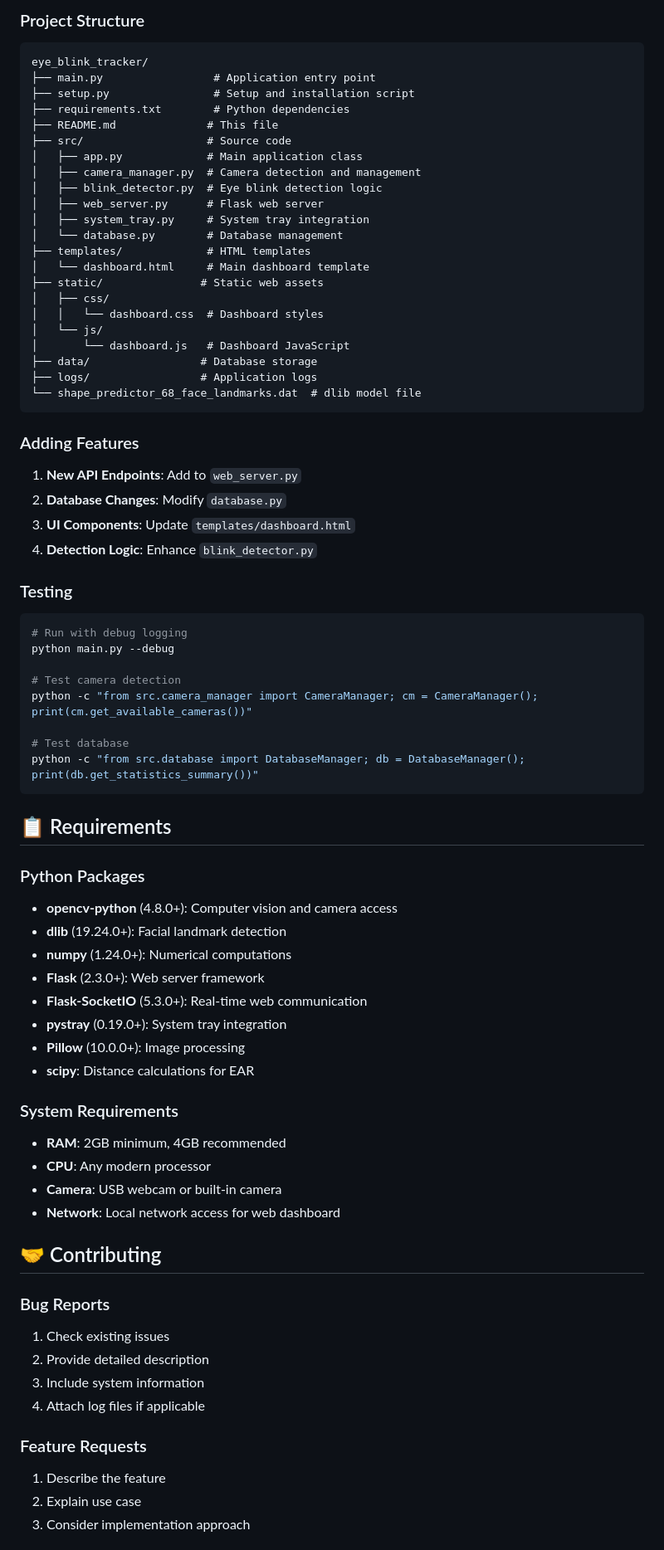
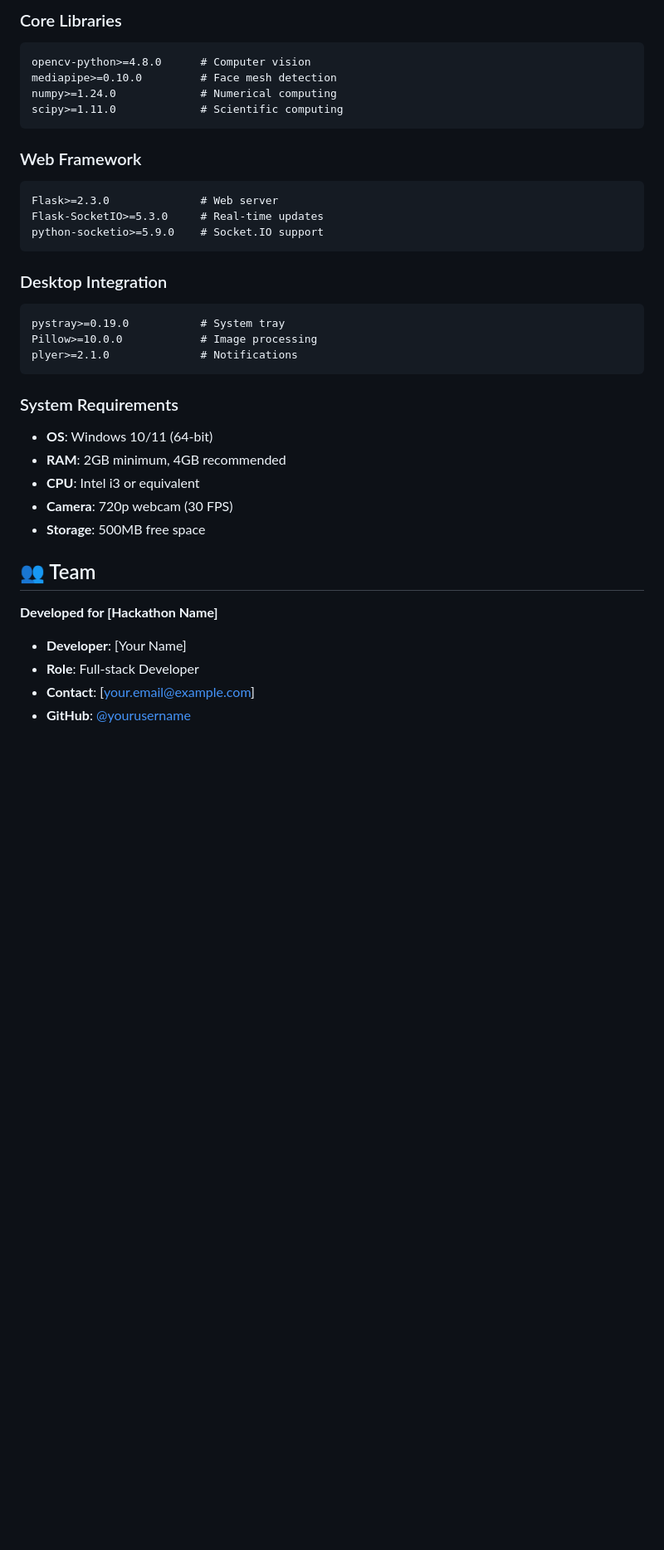
Before and after one commit to QAInsights/kan, a Markdown page: README.md, the part around the change printed below. Shown: that part at 83% size. Rendered like a GitHub page; blank space fills up the shorter version.

````diff
--- a/README.md
+++ b/README.md
@@ -257,76 +400,39 @@ Get-Content logs/eye_tracker.log -Tail 20 -Wait  # Windows PowerShell
 
-### Project Structure
-```
-eye_blink_tracker/
-├── main.py                 # Application entry point
-├── setup.py                # Setup and installation script
-├── requirements.txt        # Python dependencies
-├── README.md              # This file
-├── src/                   # Source code
-│   ├── app.py             # Main application class
-│   ├── camera_manager.py  # Camera detection and management
-│   ├── blink_detector.py  # Eye blink detection logic
-│   ├── web_server.py      # Flask web server
-│   ├── system_tray.py     # System tray integration
-│   └── database.py        # Database management
-├── templates/             # HTML templates
-│   └── dashboard.html     # Main dashboard template
-├── static/               # Static web assets
-│   ├── css/
-│   │   └── dashboard.css  # Dashboard styles
-│   └── js/
-│       └── dashboard.js   # Dashboard JavaScript
-├── data/                 # Database storage
-├── logs/                 # Application logs
-└── shape_predictor_68_face_landmarks.dat  # dlib model file
+### Core Libraries
+```txt
+opencv-python>=4.8.0      # Computer vision
+mediapipe>=0.10.0         # Face mesh detection
+numpy>=1.24.0             # Numerical computing
+scipy>=1.11.0             # Scientific computing
 ```
 
-### Adding Features
-1. **New API Endpoints**: Add to `web_server.py`
-2. **Database Changes**: Modify `database.py`
-3. **UI Components**: Update `templates/dashboard.html`
-4. **Detection Logic**: Enhance `blink_detector.py`
-
-### Testing
-```bash
-# Run with debug logging
-python main.py --debug
-
-# Test camera detection
-python -c "from src.camera_manager import CameraManager; cm = CameraManager(); print(cm.get_available_cameras())"
-
-# Test database
-python -c "from src.database import DatabaseManager; db = DatabaseManager(); print(db.get_statistics_summary())"
+### Web Framework
+```txt
+Flask>=2.3.0              # Web server
+Flask-SocketIO>=5.3.0     # Real-time updates
+python-socketio>=5.9.0    # Socket.IO support
 ```
 
-## 📋 Requirements
-
-### Python Packages
-- **opencv-python** (4.8.0+): Computer vision and camera access
-- **dlib** (19.24.0+): Facial landmark detection
-- **numpy** (1.24.0+): Numerical computations
-- **Flask** (2.3.0+): Web server framework
-- **Flask-SocketIO** (5.3.0+): Real-time web communication
-- **pystray** (0.19.0+): System tray integration
-- **Pillow** (10.0.0+): Image processing
-- **scipy**: Distance calculations for EAR
+### Desktop Integration
+```txt
+pystray>=0.19.0           # System tray
+Pillow>=10.0.0            # Image processing
+plyer>=2.1.0              # Notifications
+```
 
 ### System Requirements
+- **OS**: Windows 10/11 (64-bit)
 - **RAM**: 2GB minimum, 4GB recommended
-- **CPU**: Any modern processor
-- **Camera**: USB webcam or built-in camera
-- **Network**: Local network access for web dashboard
+- **CPU**: Intel i3 or equivalent
+- **Camera**: 720p webcam (30 FPS)
+- **Storage**: 500MB free space
 
-## 🤝 Contributing
+## 👥 Team
 
-### Bug Reports
-1. Check existing issues
-2. Provide detailed description
-3. Include system information
-4. Attach log files if applicable
+**Developed for [Hackathon Name]**
 
-### Feature Requests
-1. Describe the feature
-2. Explain use case
-3. Consider implementation approach
+- **Developer**: [Your Name]
+- **Role**: Full-stack Developer
+- **Contact**: [your.email@example.com]
+- **GitHub**: [@yourusername](https://github.com/yourusername)
 
````
Also changed, not shown: other parts of README.md (+312 -117 lines).
